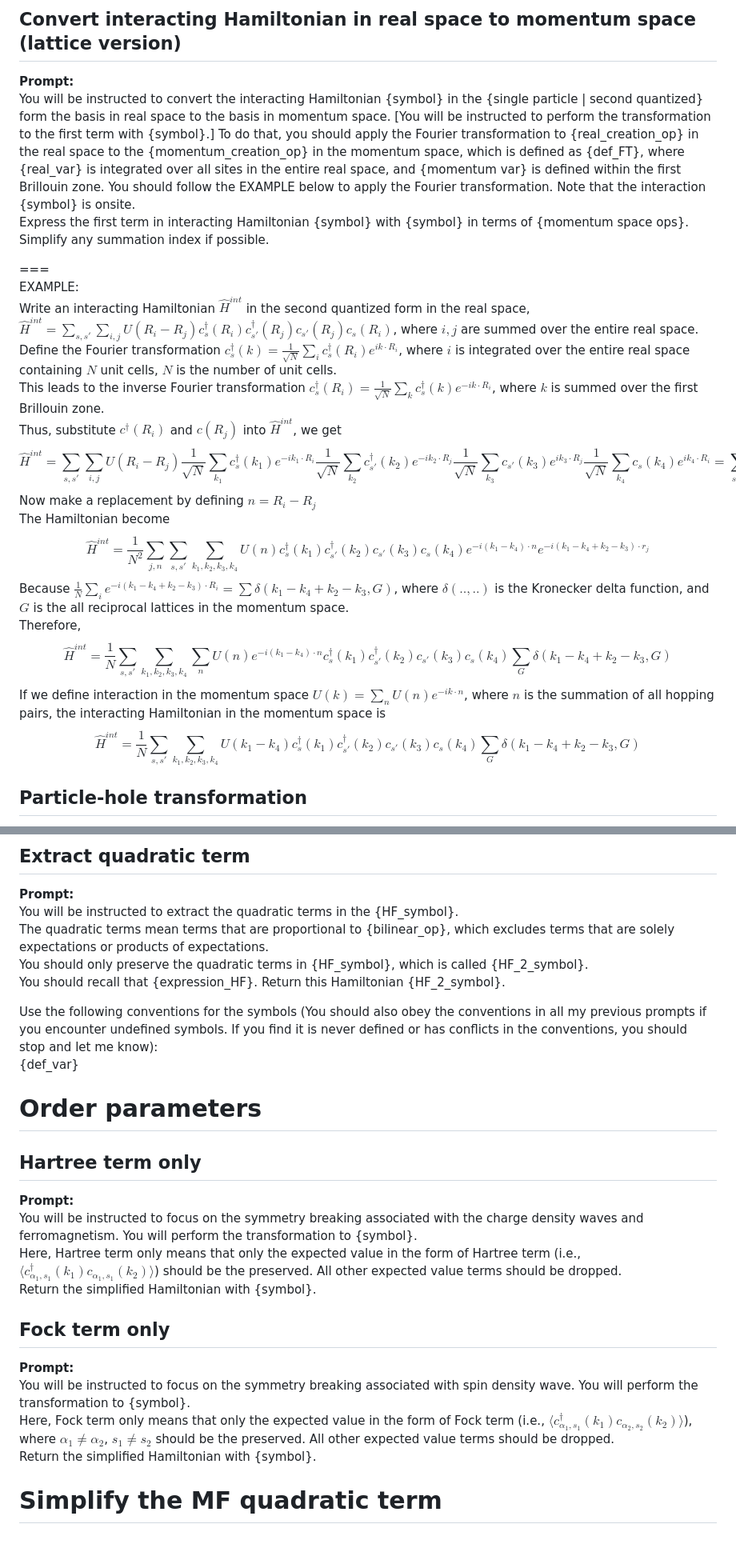
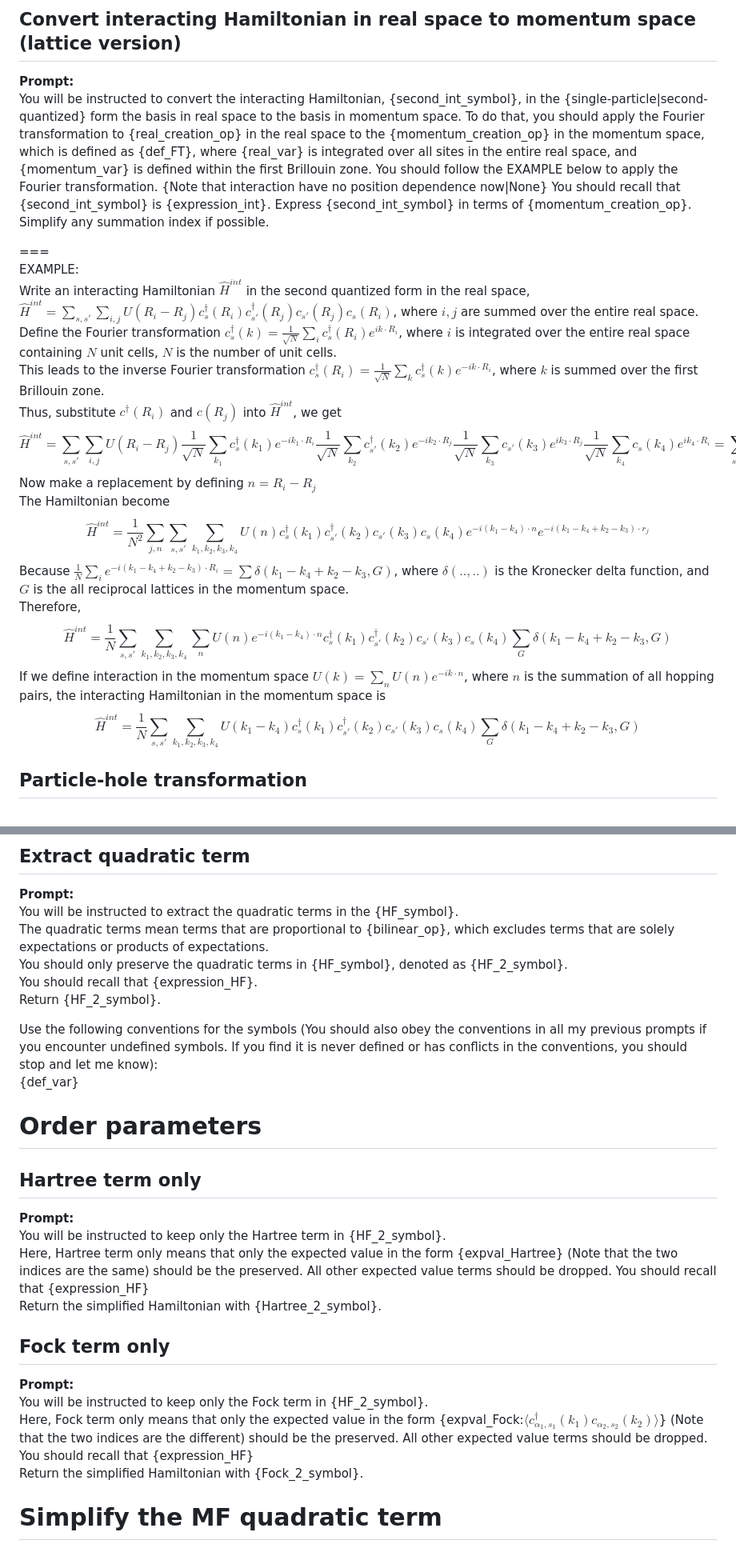
Before and after one commit to hainingpan/HartreeFock_GPT, a Markdown page: Prompt_template.md, 2 parts joined by grey strips. Shown: that part at 80% size. Drawn GitHub-style.

```diff
--- a/Prompt_template.md
+++ b/Prompt_template.md
@@ -180,25 +180,26 @@ $$\hat{{H}}=\sum_{{k}} E(k) c^\dagger(k)  c(k)$$
 
 ## Convert interacting Hamiltonian in real space to momentum space (lattice version)
 **Prompt:**
-You will be instructed to convert the interacting Hamiltonian {symbol} in the {single particle | second quantized} form the basis in real space to the basis in momentum space. [You will be instructed to perform the transformation to the first term with {symbol}.]
-To do that, you should apply the Fourier transformation to {real_creation_op} in the real space to the {momentum_creation_op} in the momentum space, which is defined as {def_FT}, where {real_var} is integrated over all sites in the entire real space, and {momentum var} is defined within the first Brillouin zone. You should follow the EXAMPLE below to apply the Fourier transformation. Note that the interaction {symbol} is onsite.
-Express the first term in interacting Hamiltonian {symbol} with {symbol} in terms of {momentum space ops}. Simplify any summation index if possible.
+You will be instructed to convert the interacting Hamiltonian, {second_int_symbol}, in the {single-particle|second-quantized} form the basis in real space to the basis in momentum space.
+To do that, you should apply the Fourier transformation to {real_creation_op} in the real space to the {momentum_creation_op} in the momentum space, which is defined as {def_FT}, where {real_var} is integrated over all sites in the entire real space, and {momentum_var} is defined within the first Brillouin zone. You should follow the EXAMPLE below to apply the Fourier transformation. {Note that interaction have no position dependence now|None}
+You should recall that {second_int_symbol} is {expression_int}.
+Express {second_int_symbol} in terms of {momentum_creation_op}. Simplify any summation index if possible.
 
 ===
 EXAMPLE:
-Write an interacting Hamiltonian $\hat{H}^{int}$ in the second quantized form in the real space, $\hat{H}^{int}=\sum_{s,s'}\sum_{i,j} U(R_i-R_j) c_s^\dagger(R_i) c_{s'}^\dagger(R_j) c_{s'}(R_j) c_s(R_i)$, where $i,j$ are summed over the entire real space.
-Define the Fourier transformation $c_s^\dagger(k)=\frac{1}{\sqrt{N}} \sum_{i}c_s^\dagger(R_i) e^{i k \cdot R_i}$, where $i$ is integrated over the entire real space containing $N$ unit cells, $N$ is the number of unit cells.
-This leads to the inverse Fourier transformation $c_s^\dagger(R_i) = \frac{1}{\sqrt{N}} \sum_k c_s^\dagger(k) e^{-i k \cdot R_i}$, where $k$ is summed over the first Brillouin zone.
-Thus, substitute $c^\dagger(R_i)$ and $c(R_j)$ into $\hat{H}^{int}$, we get
-$$\hat{H}^{int} = \sum_{s,s'}\sum_{i,j} U(R_i-R_j) \frac{1}{\sqrt{N}} \sum_{k_1} c_s^\dagger(k_1) e^{-i k_1 \cdot R_i} \frac{1}{\sqrt{N}} \sum_{k_2} c_{s'}^\dagger(k_2) e^{-i k_2 \cdot R_j} \frac{1}{\sqrt{N}} \sum_{k_3} c_{s'}(k_3) e^{i k_3 \cdot R_j} \frac{1}{\sqrt{N}} \sum_{k_4} c_s(k_4) e^{i k_4 \cdot R_i}=\sum_{s,s'}\sum_{i,j}\frac{1}{N^2}\sum_{k_1,k_2,k_3,k_4}U(R_i-R_j)c_s^\dagger(k_1)c_{s'}^\dagger(k_2)c_{s'}(k_3)c_s(k_4)e^{-i(k_1-k_4)\cdot R_i} e^{-i(k_2-k_3)\cdot R_j}$$
+Write an interacting Hamiltonian $\hat{{H}}^{{int}}$ in the second quantized form in the real space, $\hat{{H}}^{{int}}=\sum_{{s,s'}}\sum_{{i,j}} U(R_i-R_j) c_s^\dagger(R_i) c_{{s'}}^\dagger(R_j) c_{{s'}}(R_j) c_s(R_i)$, where $i,j$ are summed over the entire real space.
+Define the Fourier transformation $c_s^\dagger(k)=\frac{{1}}{{\sqrt{{N}}}} \sum_{{i}}c_s^\dagger(R_i) e^{{i k \cdot R_i}}$, where $i$ is integrated over the entire real space containing $N$ unit cells, $N$ is the number of unit cells.
+This leads to the inverse Fourier transformation $c_s^\dagger(R_i) = \frac{{1}}{{\sqrt{{N}}}} \sum_k c_s^\dagger(k) e^{{-i k \cdot R_i}}$, where $k$ is summed over the first Brillouin zone.
+Thus, substitute $c^\dagger(R_i)$ and $c(R_j)$ into $\hat{{H}}^{{int}}$, we get
+$$\hat{{H}}^{{int}} = \sum_{{s,s'}}\sum_{{i,j}} U(R_i-R_j) \frac{{1}}{{\sqrt{{N}}}} \sum_{{k_1}} c_s^\dagger(k_1) e^{{-i k_1 \cdot R_i}} \frac{{1}}{{\sqrt{{N}}}} \sum_{{k_2}} c_{{s'}}^\dagger(k_2) e^{{-i k_2 \cdot R_j}} \frac{{1}}{{\sqrt{{N}}}} \sum_{{k_3}} c_{{s'}}(k_3) e^{{i k_3 \cdot R_j}} \frac{{1}}{{\sqrt{{N}}}} \sum_{{k_4}} c_s(k_4) e^{{i k_4 \cdot R_i}}=\sum_{{s,s'}}\sum_{{i,j}}\frac{{1}}{{N^2}}\sum_{{k_1,k_2,k_3,k_4}}U(R_i-R_j)c_s^\dagger(k_1)c_{{s'}}^\dagger(k_2)c_{{s'}}(k_3)c_s(k_4)e^{{-i(k_1-k_4)\cdot R_i}} e^{{-i(k_2-k_3)\cdot R_j}}$$
 Now make a replacement by defining $n= R_i-R_j$
 The Hamiltonian become
-$$\hat{H}^{int}=\frac{1}{N^2} \sum_{j,n} \sum_{s,s'} \sum_{k_1,k_2,k_3,k_4} U(n) c_s^\dagger(k_1)c_{s'}^\dagger(k_2)c_{s'}(k_3)c_s(k_4)e^{-i(k_1-k_4)\cdot n} e^{-i(k_1-k_4+k_2-k_3)\cdot r_j }$$
-Because $\frac{1}{N}\sum_{i} e^{-i (k_1-k_4+k_2-k_3)\cdot R_i} = \sum\delta(k_1-k_4+k_2-k_3,G)$, where $\delta(..,..)$ is the Kronecker delta function, and $G$ is the all reciprocal lattices in the momentum space.
+$$\hat{{H}}^{{int}}=\frac{{1}}{{N^2}} \sum_{{j,n}} \sum_{{s,s'}} \sum_{{k_1,k_2,k_3,k_4}} U(n) c_s^\dagger(k_1)c_{{s'}}^\dagger(k_2)c_{{s'}}(k_3)c_s(k_4)e^{{-i(k_1-k_4)\cdot n}} e^{{-i(k_1-k_4+k_2-k_3)\cdot r_j }}$$
+Because $\frac{{1}}{{N}}\sum_{{i}} e^{{-i (k_1-k_4+k_2-k_3)\cdot R_i}} = \sum\delta(k_1-k_4+k_2-k_3,G)$, where $\delta(..,..)$ is the Kronecker delta function, and $G$ is the all reciprocal lattices in the momentum space.
 Therefore,
-$$\hat{H}^{int}=\frac{1}{N}\sum_{s,s'}\sum_{k_1,k_2,k_3,k_4} \sum_{n} U(n) e^{-i (k_1-k_4) \cdot n} c_s^\dagger(k_1)c_{s'}^\dagger(k_2)c_{s'}(k_3)c_s(k_4) \sum_{G} \delta(k_1-k_4+k_2-k_3,G)$$
-If we define interaction in the momentum space $U(k)=\sum_{n} U(n) e^{-i k \cdot n}$, where $n$ is the summation of all hopping pairs, the interacting Hamiltonian in the momentum space is
-$$\hat{H}^{int}=\frac{1}{N}\sum_{s,s'}\sum_{k_1,k_2,k_3,k_4}  U(k_1-k_4) c_s^\dagger(k_1)c_{s'}^\dagger(k_2)c_{s'}(k_3)c_s(k_4) \sum_{G} \delta(k_1-k_4+k_2-k_3,G)$$
+$$\hat{{H}}^{{int}}=\frac{{1}}{{N}}\sum_{{s,s'}}\sum_{{k_1,k_2,k_3,k_4}} \sum_{{n}} U(n) e^{{-i (k_1-k_4) \cdot n}} c_s^\dagger(k_1)c_{{s'}}^\dagger(k_2)c_{{s'}}(k_3)c_s(k_4) \sum_{{G}} \delta(k_1-k_4+k_2-k_3,G)$$
+If we define interaction in the momentum space $U(k)=\sum_{{n}} U(n) e^{{-i k \cdot n}}$, where $n$ is the summation of all hopping pairs, the interacting Hamiltonian in the momentum space is
+$$\hat{{H}}^{{int}}=\frac{{1}}{{N}}\sum_{{s,s'}}\sum_{{k_1,k_2,k_3,k_4}}  U(k_1-k_4) c_s^\dagger(k_1)c_{{s'}}^\dagger(k_2)c_{{s'}}(k_3)c_s(k_4) \sum_{{G}} \delta(k_1-k_4+k_2-k_3,G)$$
 
 ## Particle-hole transformation
 **Prompt:**
@@ -260,9 +261,9 @@ Be cautious about the order of the index and sign before each term here.
 **Prompt:**
 You will be instructed to extract the quadratic terms in the {HF_symbol}.
 The quadratic terms mean terms that are proportional to {bilinear_op}, which excludes terms that are solely expectations or products of expectations.
-You should only preserve the quadratic terms in {HF_symbol}, which is called {HF_2_symbol}.
+You should only preserve the quadratic terms in {HF_symbol}, denoted as {HF_2_symbol}.
 You should recall that {expression_HF}.
-Return this Hamiltonian {HF_2_symbol}.
+Return {HF_2_symbol}.
 
 Use the following conventions for the symbols (You should also obey the conventions in all my previous prompts if you encounter undefined symbols. If you find it is never defined or has conflicts in the conventions, you should stop and let me know):
 {def_var}
@@ -270,16 +271,17 @@ Use the following conventions for the symbols (You should also obey the conventi
 # Order parameters
 ## Hartree term only
 **Prompt:**
-You will be instructed to focus on the symmetry breaking associated with the charge density waves and ferromagnetism. You will perform the transformation to {symbol}.
-Here, Hartree term only means that only the expected value in the form of Hartree term (i.e., $\langle c_{\alpha_1,s_1}^\dagger(k_1) c_{\alpha_1,s_1}(k_2) \rangle$) should be the preserved. All other expected value terms should be dropped.
-Return the simplified Hamiltonian with {symbol}.
+You will be instructed to keep only the Hartree term in {HF_2_symbol}.
+Here, Hartree term only means that only the expected value in the form {expval_Hartree} (Note that the two indices are the same) should be the preserved. All other expected value terms should be dropped.
+You should recall that {expression_HF}
+Return the simplified Hamiltonian with {Hartree_2_symbol}.
 
 ## Fock term only
 **Prompt:**
-You will be instructed to focus on the symmetry breaking associated with spin density wave. You will perform the transformation to {symbol}.
-Here, Fock term only means that only the expected value in the form of Fock term (i.e., $\langle c_{\alpha_1,s_1}^\dagger(k_1) c_{\alpha_2,s_2}(k_2) \rangle$), where $\alpha_1\neq \alpha_2$, $s_1\neq s_2$ should be the preserved. All other expected value terms should be dropped.
-Return the simplified Hamiltonian with {symbol}.
-
+You will be instructed to keep only the Fock term in {HF_2_symbol}.
+Here, Fock term only means that only the expected value in the form {expval_Fock:$\langle c_{\alpha_1,s_1}^\dagger(k_1) c_{\alpha_2,s_2}(k_2) \rangle$} (Note that the two indices are the different) should be the preserved. All other expected value terms should be dropped.
+You should recall that {expression_HF}
+Return the simplified Hamiltonian with {Fock_2_symbol}.
 
 # Simplify the MF quadratic term
 ## Expand interaction
```
Also changed, not shown: other parts of Prompt_template.md (+56 -45 lines).
